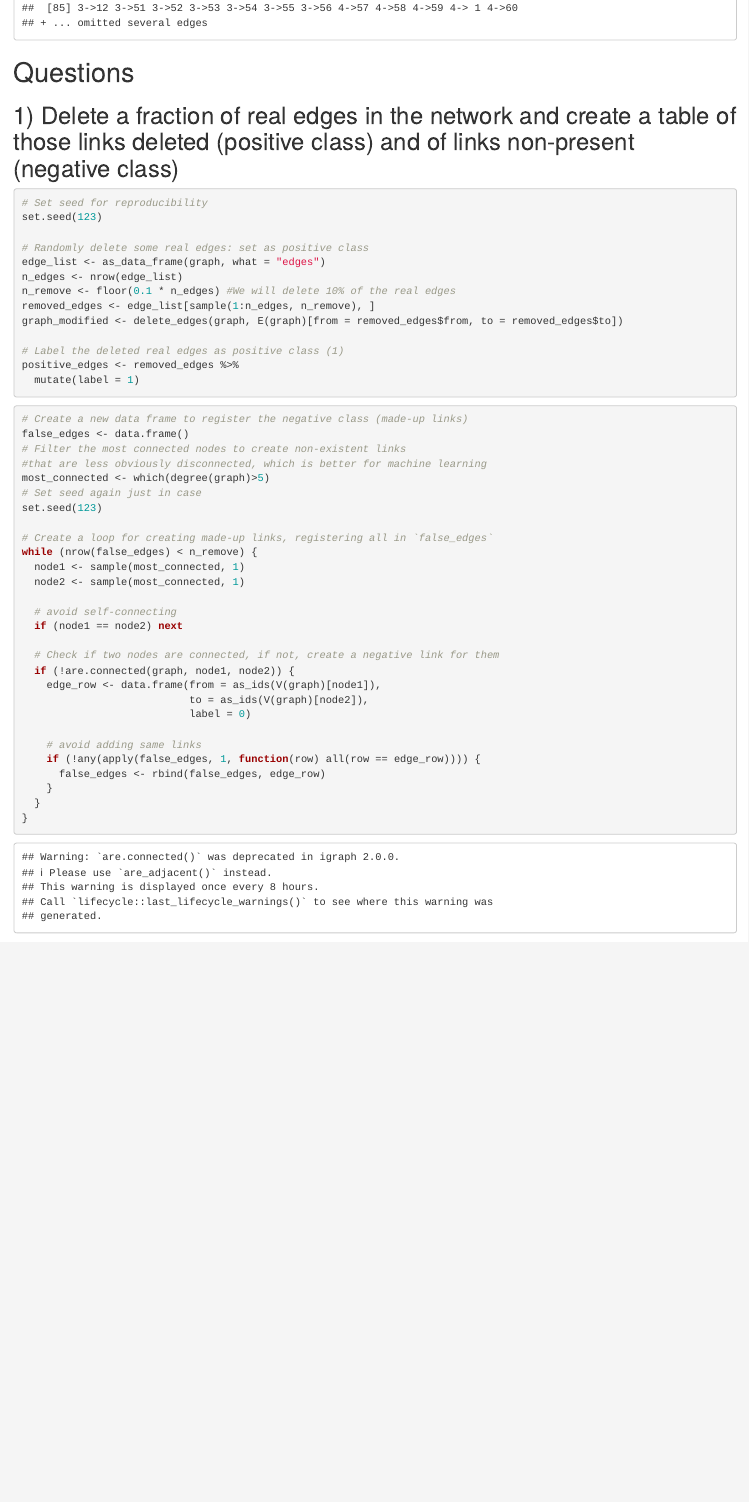
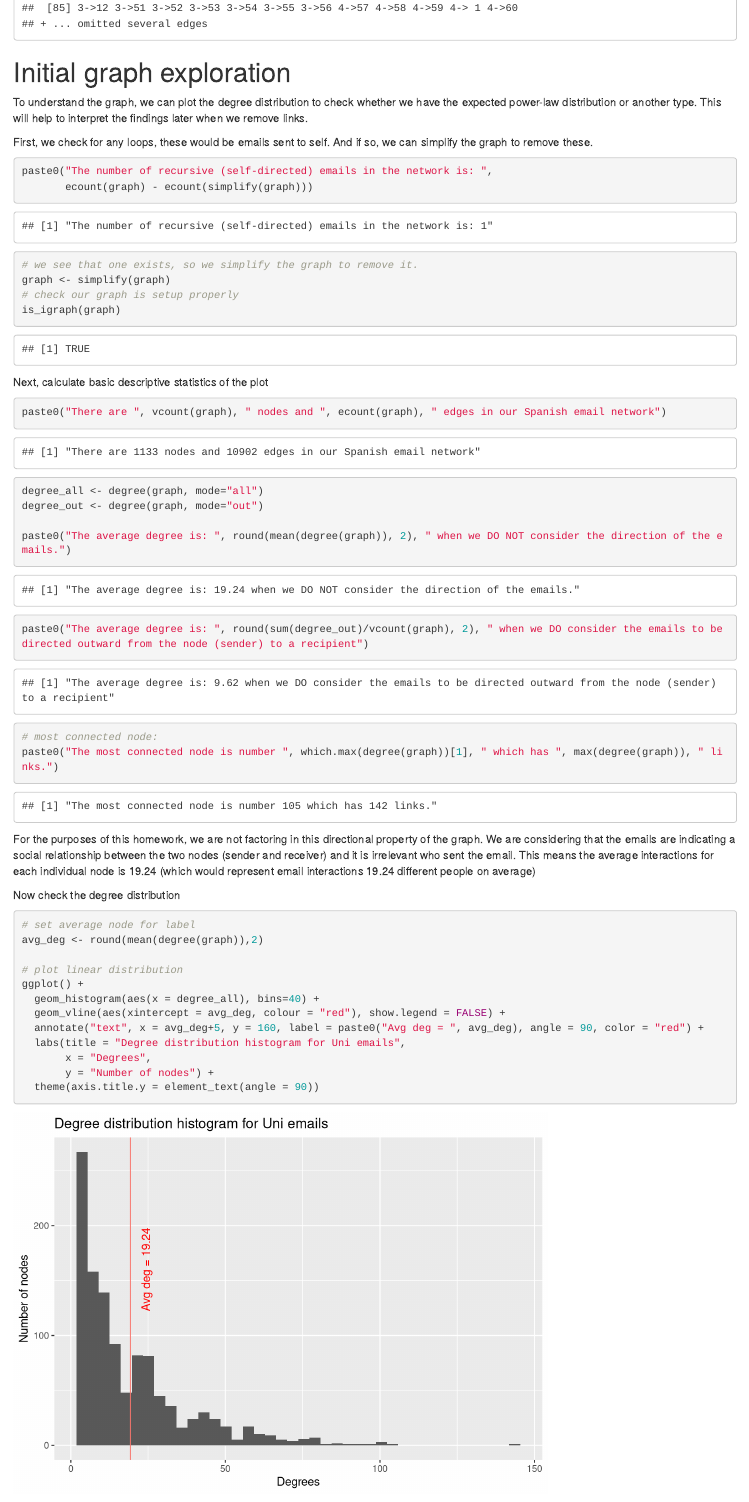
Before and after one commit to Yicaa/Spanish-Email-Network-Analysis, an R Markdown document (Spanish Email Network.Rmd): the page in a window 1100 px wide, from 1650 px down before the commit and from 1670 px down after it, so that both start at the same text. Rendered offline with R 4.5, knitr and Pandoc, with nearby package versions; code that draws random numbers runs with fixed seeds of ours; some code elsewhere in the file could not run offline.

Commit message:
Added in initial network description to understand distribution

````diff
--- a/Spanish Email Network.Rmd
+++ b/Spanish Email Network.Rmd
@@ -51,3 +52,52 @@ Within the `nodes` dataframe, the column `# index` is the one indicating the ind
 graph <- graph_from_data_frame(links, directed = TRUE, vertices = nodes)
 graph
 ```
+
+# Initial graph exploration
+
+To understand the graph, we can plot the degree distribution to check whether we have the expected power-law distribution or another type. This will help to interpret the findings later when we remove links.
+
+First, we check for any loops, these would be emails sent to self. And if so, we can simplify the graph to remove these.
+
+```{r}
+paste0("The number of recursive (self-directed) emails in the network is: ",
+       ecount(graph) - ecount(simplify(graph)))
+
+# we see that one exists, so we simplify the graph to remove it.
+graph <- simplify(graph)
+# check our graph is setup properly
+is_igraph(graph)
+```
+
+Next, calculate basic descriptive statistics of the plot
+```{r}
+paste0("There are ", vcount(graph), " nodes and ", ecount(graph), " edges in our Spanish email network")
+
+degree_all <- degree(graph, mode="all")
+degree_out <- degree(graph, mode="out")
+
+paste0("The average degree is: ", round(mean(degree(graph)), 2), " when we DO NOT consider the direction of the emails.")
+
+paste0("The average degree is: ", round(sum(degree_out)/vcount(graph), 2), " when we DO consider the emails to be directed outward from the node (sender) to a recipient")
+
+# most connected node:
+paste0("The most connected node is number ", which.max(degree(graph))[1], " which has ", max(degree(graph)), " links.")
+
+```
+For the purposes of this homework, we are not factoring in this directional property of the graph. We are considering that the emails are indicating a social relationship between the two nodes (sender and receiver) and it is irrelevant who sent the email. This means the average interactions for each individual node is 19.24 (which would represent email interactions 19.24 different people on average)
+
+Now check the degree distribution
+
+```{r}
+# set average node for label
+avg_deg <- round(mean(degree(graph)),2)
+
+# plot linear distribution
+ggplot() +
+  geom_histogram(aes(x = degree_all), bins=40) +
+  geom_vline(aes(xintercept = avg_deg, colour = "red"), show.legend = FALSE) +
+  annotate("text", x = avg_deg+5, y = 160, label = paste0("Avg deg = ", avg_deg), angle = 90, color = "red") +
+  labs(title = "Degree distribution histogram for Uni emails",
+       x = "Degrees",
+       y = "Number of nodes") +
+  theme(axis.title.y = element_text(angle = 90))
````
Also changed, not shown: Spanish Email Network.Rmd (31 more changed lines).
